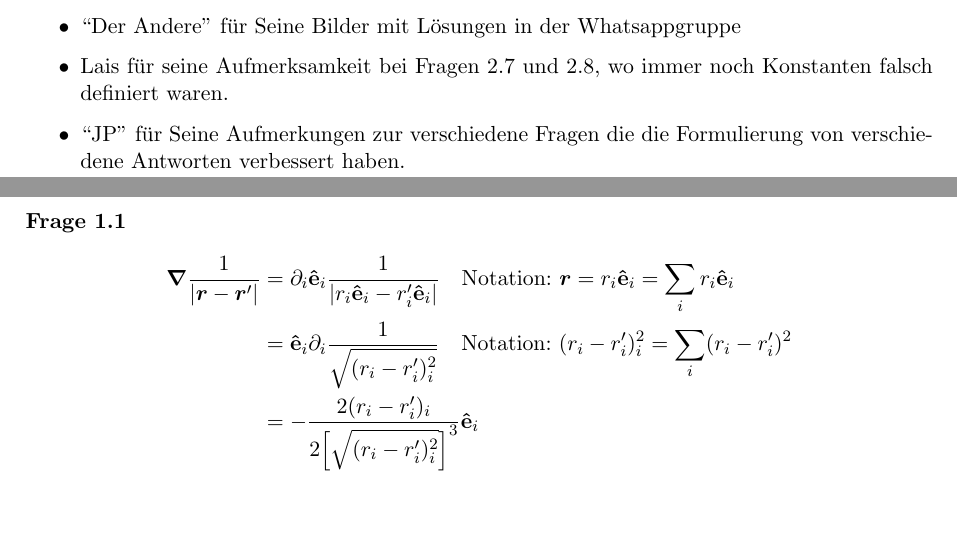
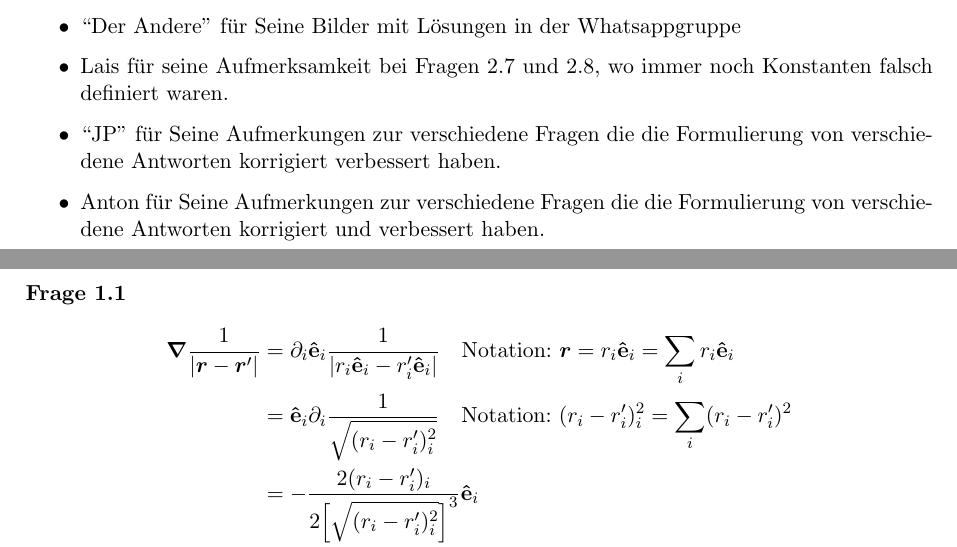
Before and after one commit to ljbkusters/testfragen-theo-II, a LaTeX document (herleitungen.tex, which reads subtex/introduction.tex): two parts of pages 1 and 2 of 2, joined at a grey line, cut so that both start at the same text, the shorter picture padded with empty space. Compiled offline with pdfLaTeX.

```diff
--- a/subtex/introduction.tex
+++ b/subtex/introduction.tex
@@ -18,5 +18,7 @@
   \item ``Der Andere'' für Seine Bilder mit Lösungen in der Whatsappgruppe
   \item Lais für seine Aufmerksamkeit bei Fragen 2.7 und 2.8, wo immer noch Konstanten falsch definiert waren.
   \item ``JP'' für Seine Aufmerkungen zur verschiedene Fragen die die
-    Formulierung von verschiedene Antworten verbessert haben.
+    Formulierung von verschiedene Antworten korrigiert verbessert haben.
+  \item Anton für Seine Aufmerkungen zur verschiedene Fragen die die
+    Formulierung von verschiedene Antworten korrigiert und verbessert haben.
 \end{itemize}
```
Also changed, not shown: README.md, pdf-output/herleitungen-v03-02-20.pdf, pdf-output/probe-klausur-lsg-v03-02-20.pdf, pdf-output/theo2-fragen-sammlung-v03-02-20.pdf.
